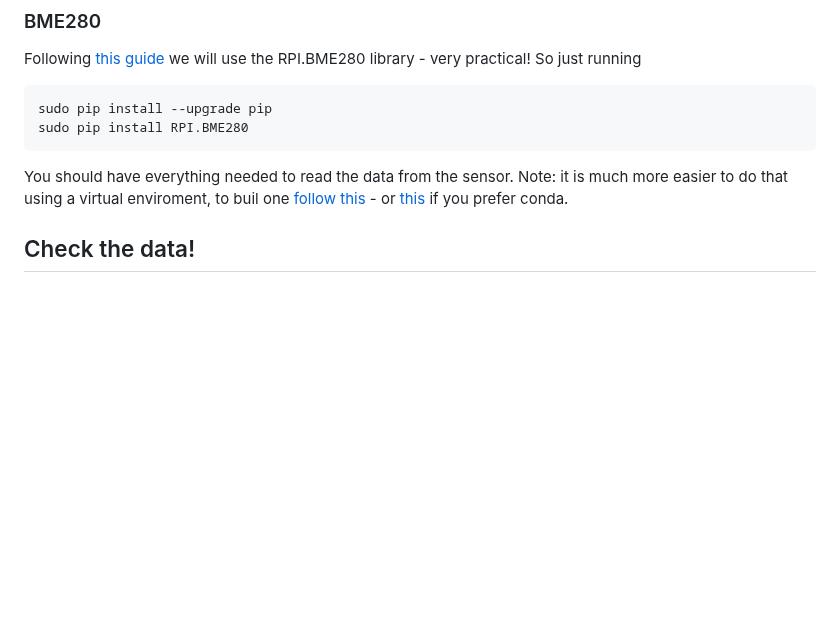
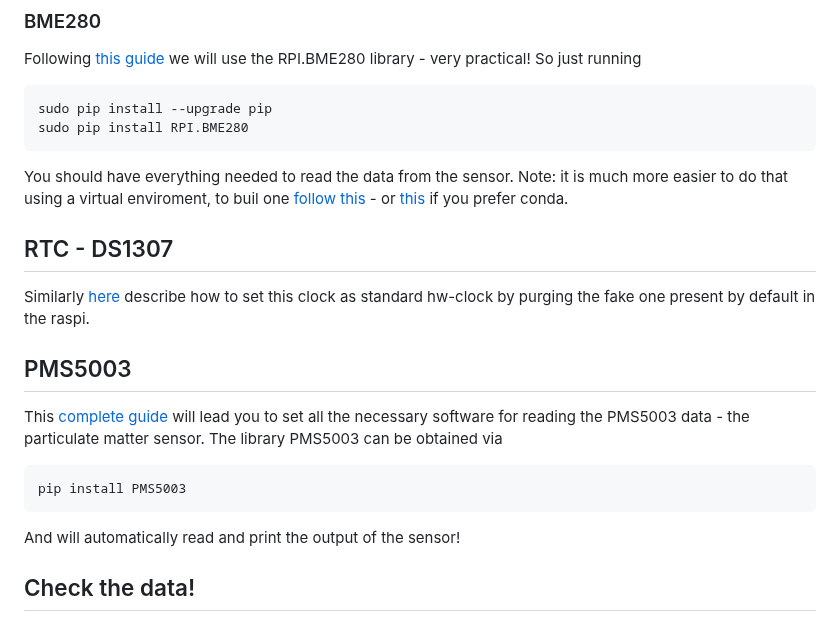
Before and after one commit to ml150914/air-quality-project, a Markdown page: README.md, the part around the change. Rendered like a GitHub page; blank space fills up the shorter version.

````diff
--- a/README.md
+++ b/README.md
@@ -57,6 +57,19 @@ sudo pip install RPI.BME280
 
 You should have everything needed to read the data from the sensor. Note: it is much more easier to do that using a virtual enviroment, to buil one [follow this](https://docs.python.org/3/library/venv.html) - or [this](https://docs.conda.io/projects/conda/en/stable/user-guide/getting-started.html) if you prefer conda.
 
+## RTC - DS1307
+
+Similarly [here](https://wiki.seeedstudio.com/Pi_RTC-DS1307/) describe how to set this clock as standard hw-clock by purging the fake one present by default in the raspi.
+
+## PMS5003
+
+This [complete guide](https://www.devhour.net/monitoring-air-quality-with-a-raspberry-pi-pms5003-sensor/) will lead you to set all the necessary software for reading the PMS5003 data - the particulate matter sensor. The library PMS5003 can be obtained via
+
+```
+pip install PMS5003
+```
+
+And will automatically read and print the output of the sensor!
 
 
 ## Check the data!
````
